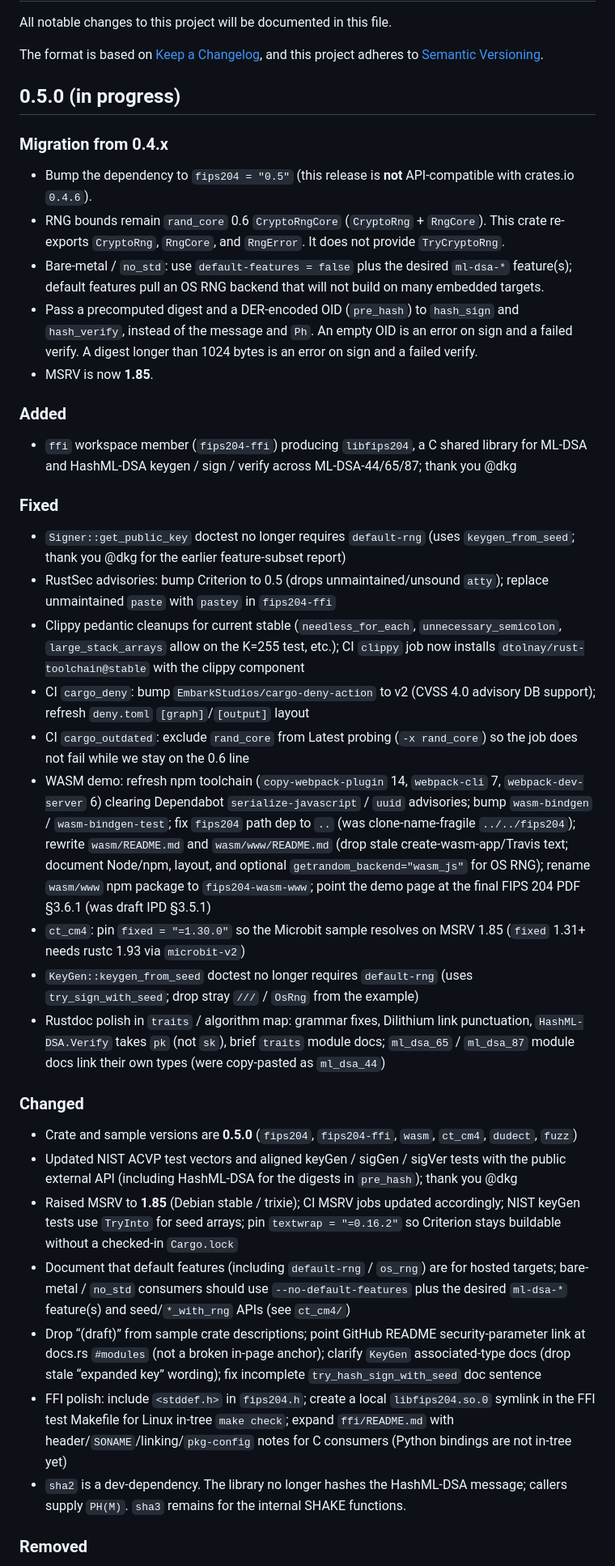
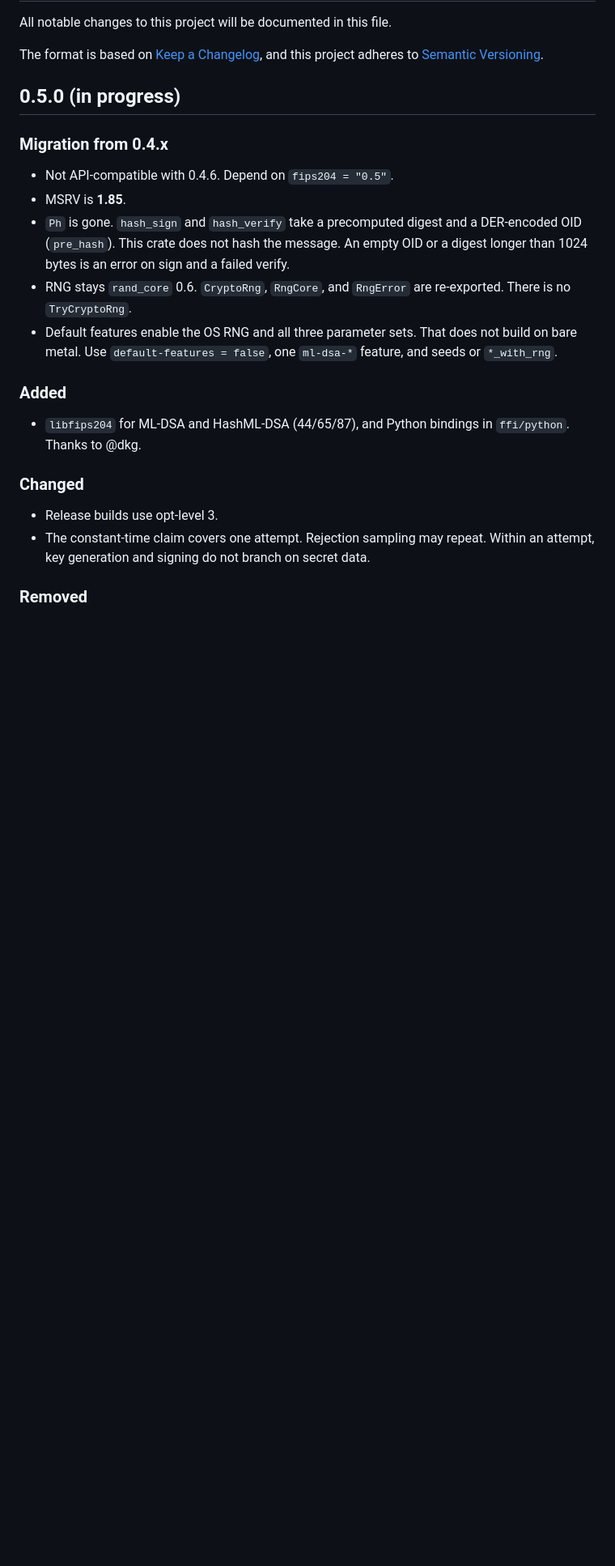
Before and after one commit to integritychain/fips204, a Markdown page: CHANGELOG.md, the part around one of its changes. Shown at 81% size. Drawn GitHub-style; blank space fills up the shorter version.

Commit message:
changelog: keep 0.5.0 to caller-facing changes

```diff
--- a/CHANGELOG.md
+++ b/CHANGELOG.md
@@ -8,73 +8,17 @@ and this project adheres to [Semantic Versioning](https://semver.org/spec/v2.0.0
 ## 0.5.0 (in progress)
 
 ### Migration from 0.4.x
-- Bump the dependency to `fips204 = "0.5"` (this release is **not** API-compatible with
-  crates.io `0.4.6`).
-- RNG bounds remain `rand_core` 0.6 `CryptoRngCore` (`CryptoRng` + `RngCore`). This
-  crate re-exports `CryptoRng`, `RngCore`, and `RngError`. It does not provide
-  `TryCryptoRng`.
-- Bare-metal / `no_std`: use `default-features = false` plus the desired `ml-dsa-*`
-  feature(s); default features pull an OS RNG backend that will not build on many
-  embedded targets.
-- Pass a precomputed digest and a DER-encoded OID (`pre_hash`) to `hash_sign` and
-  `hash_verify`, instead of the message and `Ph`. An empty OID is an error on sign and
-  a failed verify. A digest longer than 1024 bytes is an error on sign and a failed
-  verify.
-- MSRV is now **1.85**.
+- Not API-compatible with 0.4.6. Depend on `fips204 = "0.5"`.
+- MSRV is **1.85**.
+- `Ph` is gone. `hash_sign` and `hash_verify` take a precomputed digest and a DER-encoded OID (`pre_hash`). This crate does not hash the message. An empty OID or a digest longer than 1024 bytes is an error on sign and a failed verify.
+- RNG stays `rand_core` 0.6. `CryptoRng`, `RngCore`, and `RngError` are re-exported. There is no `TryCryptoRng`.
+- Default features enable the OS RNG and all three parameter sets. That does not build on bare metal. Use `default-features = false`, one `ml-dsa-*` feature, and seeds or `*_with_rng`.
 
 ### Added
-- `ffi` workspace member (`fips204-ffi`) producing `libfips204`, a C shared library for
-  ML-DSA and HashML-DSA keygen / sign / verify across ML-DSA-44/65/87; thank you @dkg
-
-### Fixed
-- `Signer::get_public_key` doctest no longer requires `default-rng` (uses
-  `keygen_from_seed`; thank you @dkg for the earlier feature-subset report)
-- RustSec advisories: bump Criterion to 0.5 (drops unmaintained/unsound `atty`);
-  replace unmaintained `paste` with `pastey` in `fips204-ffi`
-- Clippy pedantic cleanups for current stable (`needless_for_each`,
-  `unnecessary_semicolon`, `large_stack_arrays` allow on the K=255 test, etc.); CI
-  `clippy` job now installs `dtolnay/rust-toolchain@stable` with the clippy component
-- CI `cargo_deny`: bump `EmbarkStudios/cargo-deny-action` to v2 (CVSS 4.0 advisory
-  DB support); refresh `deny.toml` `[graph]`/`[output]` layout
-- CI `cargo_outdated`: exclude `rand_core` from Latest probing (`-x rand_core`) so the
-  job does not fail while we stay on the 0.6 line
-- WASM demo: refresh npm toolchain (`copy-webpack-plugin` 14, `webpack-cli` 7,
-  `webpack-dev-server` 6) clearing Dependabot `serialize-javascript` / `uuid`
-  advisories; bump `wasm-bindgen` / `wasm-bindgen-test`; fix `fips204` path dep to `..`
-  (was clone-name-fragile `../../fips204`); rewrite `wasm/README.md` and
-  `wasm/www/README.md` (drop stale create-wasm-app/Travis text; document Node/npm,
-  layout, and optional `getrandom_backend="wasm_js"` for OS RNG); rename
-  `wasm/www` npm package to `fips204-wasm-www`; point the demo page at the final
-  FIPS 204 PDF §3.6.1 (was draft IPD §3.5.1)
-- `ct_cm4`: pin `fixed = "=1.30.0"` so the Microbit sample resolves on MSRV 1.85
-  (`fixed` 1.31+ needs rustc 1.93 via `microbit-v2`)
-- `KeyGen::keygen_from_seed` doctest no longer requires `default-rng` (uses
-  `try_sign_with_seed`; drop stray `///` / `OsRng` from the example)
-- Rustdoc polish in `traits` / algorithm map: grammar fixes, Dilithium link
-  punctuation, `HashML-DSA.Verify` takes `pk` (not `sk`), brief `traits` module docs;
-  `ml_dsa_65` / `ml_dsa_87` module docs link their own types (were copy-pasted as
-  `ml_dsa_44`)
+- `libfips204` for ML-DSA and HashML-DSA (44/65/87), and Python bindings in `ffi/python`. Thanks to @dkg.
 
 ### Changed
-- Crate and sample versions are **0.5.0** (`fips204`, `fips204-ffi`, `wasm`, `ct_cm4`,
-  `dudect`, `fuzz`)
-- Updated NIST ACVP test vectors and aligned keyGen / sigGen / sigVer tests with the
-  public external API (including HashML-DSA for the digests in `pre_hash`); thank you @dkg
-- Raised MSRV to **1.85** (Debian stable / trixie); CI MSRV jobs updated accordingly;
-  NIST keyGen tests use `TryInto` for seed arrays; pin `textwrap = "=0.16.2"` so
-  Criterion stays buildable without a checked-in `Cargo.lock`
-- Document that default features (including `default-rng` / `os_rng`) are for hosted
-  targets; bare-metal / `no_std` consumers should use `--no-default-features` plus
-  the desired `ml-dsa-*` feature(s) and seed/`*_with_rng` APIs (see `ct_cm4/`)
-- Drop “(draft)” from sample crate descriptions; point GitHub README security-parameter
-  link at docs.rs `#modules` (not a broken in-page anchor); clarify `KeyGen`
-  associated-type docs (drop stale “expanded key” wording); fix incomplete
-  `try_hash_sign_with_seed` doc sentence
-- FFI polish: include `<stddef.h>` in `fips204.h`; create a local `libfips204.so.0`
-  symlink in the FFI test Makefile for Linux in-tree `make check`; expand
-  `ffi/README.md` with header/`SONAME`/linking/`pkg-config` notes for C consumers
-  (Python bindings are not in-tree yet)
-- `sha2` is a dev-dependency. The library no longer hashes the HashML-DSA message;
-  callers supply `PH(M)`. `sha3` remains for the internal SHAKE functions.
+- Release builds use opt-level 3.
+- The constant-time claim covers one attempt. Rejection sampling may repeat. Within an attempt, key generation and signing do not branch on secret data.
 
 ### Removed
```
Also changed, not shown: other parts of CHANGELOG.md (+1 -2 lines).
